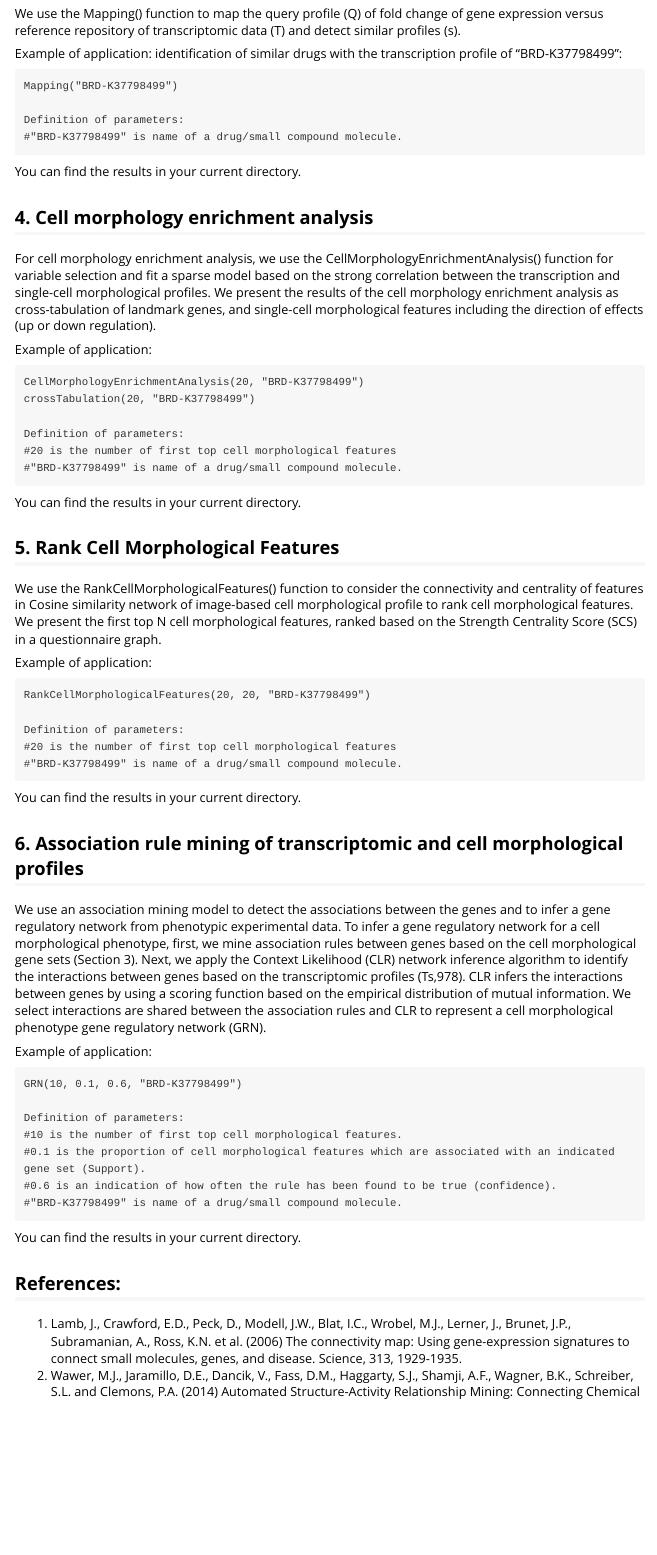
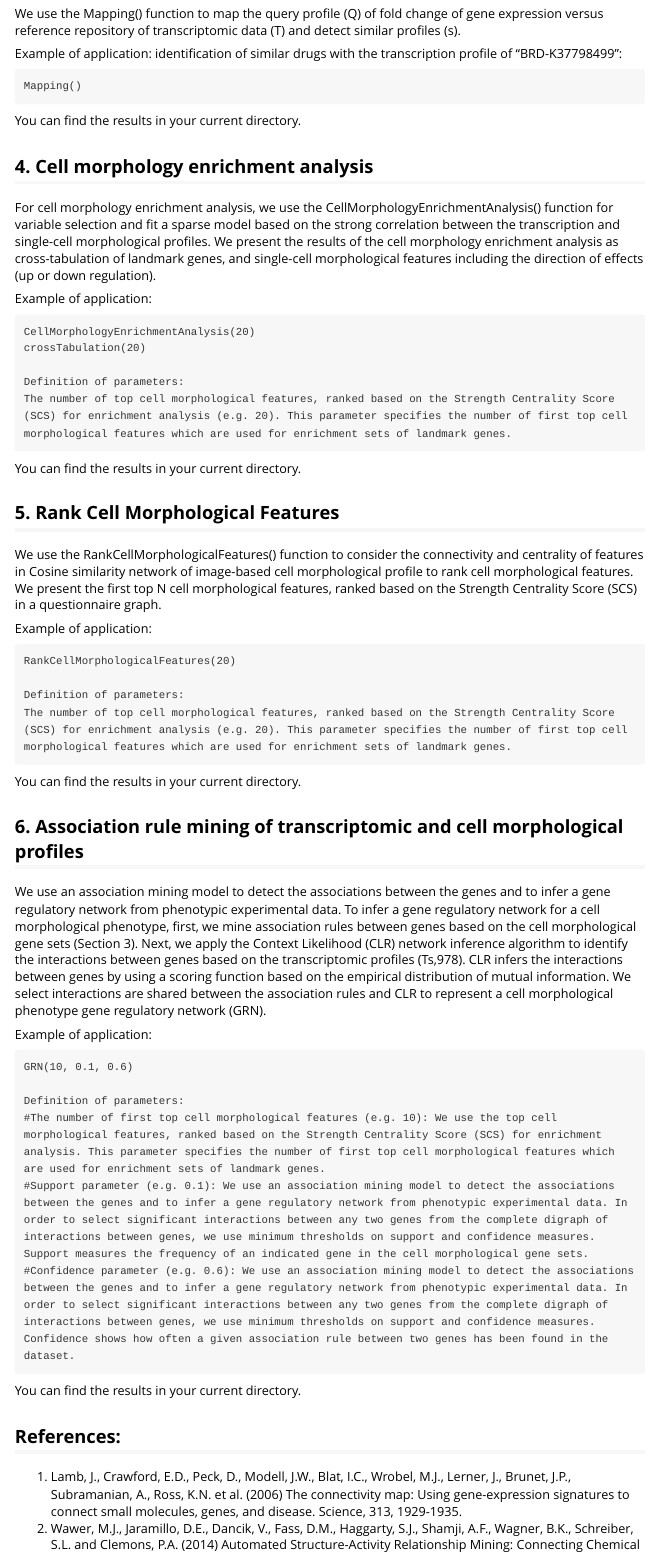
Before and after one commit to isarnassiri/CMEA, an R Markdown document (vignettes/CMEA.Rmd): the page in a window 1100 px wide, from 1470 px down. Rendered offline with R 4.5, knitr and Pandoc, with nearby package versions.

Commit message:
Revised.

````diff
--- a/vignettes/CMEA.Rmd
+++ b/vignettes/CMEA.Rmd
@@ -50,10 +50,7 @@ We use the Mapping() function to map the query profile (Q) of fold change of gen
 
 Example of application: identification of similar drugs with the transcription profile of "BRD-K37798499":
 ```{}
-Mapping("BRD-K37798499")
-
-Definition of parameters:
-#"BRD-K37798499" is name of a drug/small compound molecule.
+Mapping()
 ```
 
 You can find the results in your current directory.
@@ -66,12 +63,11 @@ landmark genes, and single-cell morphological features including the direction o
 
 Example of application:
 ```{}
-CellMorphologyEnrichmentAnalysis(20, "BRD-K37798499")
-crossTabulation(20, "BRD-K37798499")
+CellMorphologyEnrichmentAnalysis(20)
+crossTabulation(20)
 
 Definition of parameters:
-#20 is the number of first top cell morphological features
-#"BRD-K37798499" is name of a drug/small compound molecule.
+The number of top cell morphological features, ranked based on the Strength Centrality Score (SCS) for enrichment analysis (e.g. 20). This parameter specifies the number of first top cell morphological features which are used for enrichment sets of landmark genes.
 ```
 
 You can find the results in your current directory.
@@ -83,11 +79,10 @@ We use the RankCellMorphologicalFeatures() function to consider the connectivity
 Example of application:
 
 ```{}
-RankCellMorphologicalFeatures(20, 20, "BRD-K37798499")
+RankCellMorphologicalFeatures(20)
 
 Definition of parameters:
-#20 is the number of first top cell morphological features
-#"BRD-K37798499" is name of a drug/small compound molecule.
+The number of top cell morphological features, ranked based on the Strength Centrality Score (SCS) for enrichment analysis (e.g. 20). This parameter specifies the number of first top cell morphological features which are used for enrichment sets of landmark genes.
 ```
 You can find the results in your current directory.
 
@@ -97,13 +92,12 @@ We use an association mining model to detect the associations between the genes
 
 Example of application:
 ```{}
-GRN(10, 0.1, 0.6, "BRD-K37798499")
+GRN(10, 0.1, 0.6)
 
 Definition of parameters:
-#10 is the number of first top cell morphological features.
-#0.1 is the proportion of cell morphological features which are associated with an indicated gene set (Support).
-#0.6 is an indication of how often the rule has been found to be true (confidence).
-#"BRD-K37798499" is name of a drug/small compound molecule.
+#The number of first top cell morphological features (e.g. 10): We use the top cell morphological features, ranked based on the Strength Centrality Score (SCS) for enrichment analysis. This parameter specifies the number of first top cell morphological features which are used for enrichment sets of landmark genes.
+#Support parameter (e.g. 0.1): We use an association mining model to detect the associations between the genes and to infer a gene regulatory network from phenotypic experimental data. In order to select significant interactions between any two genes from the complete digraph of interactions between genes, we use minimum thresholds on support and confidence measures. Support measures the frequency of an indicated gene in the cell morphological gene sets.
+#Confidence parameter (e.g. 0.6): We use an association mining model to detect the associations between the genes and to infer a gene regulatory network from phenotypic experimental data. In order to select significant interactions between any two genes from the complete digraph of interactions between genes, we use minimum thresholds on support and confidence measures. Confidence shows how often a given association rule between two genes has been found in the dataset.
 ```
 You can find the results in your current directory.
 
````
Also changed, not shown: vignettes/CMEA.html (added).
